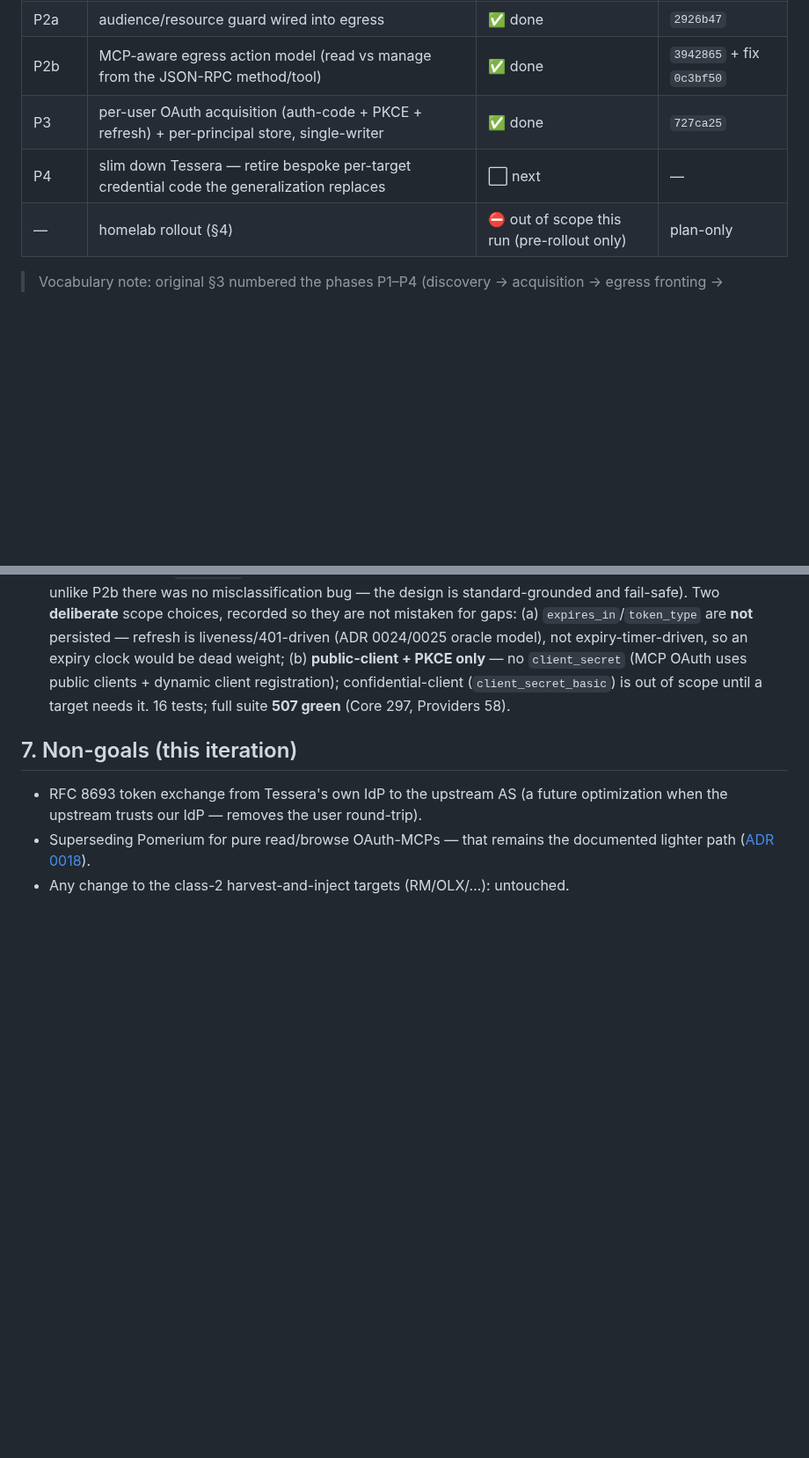
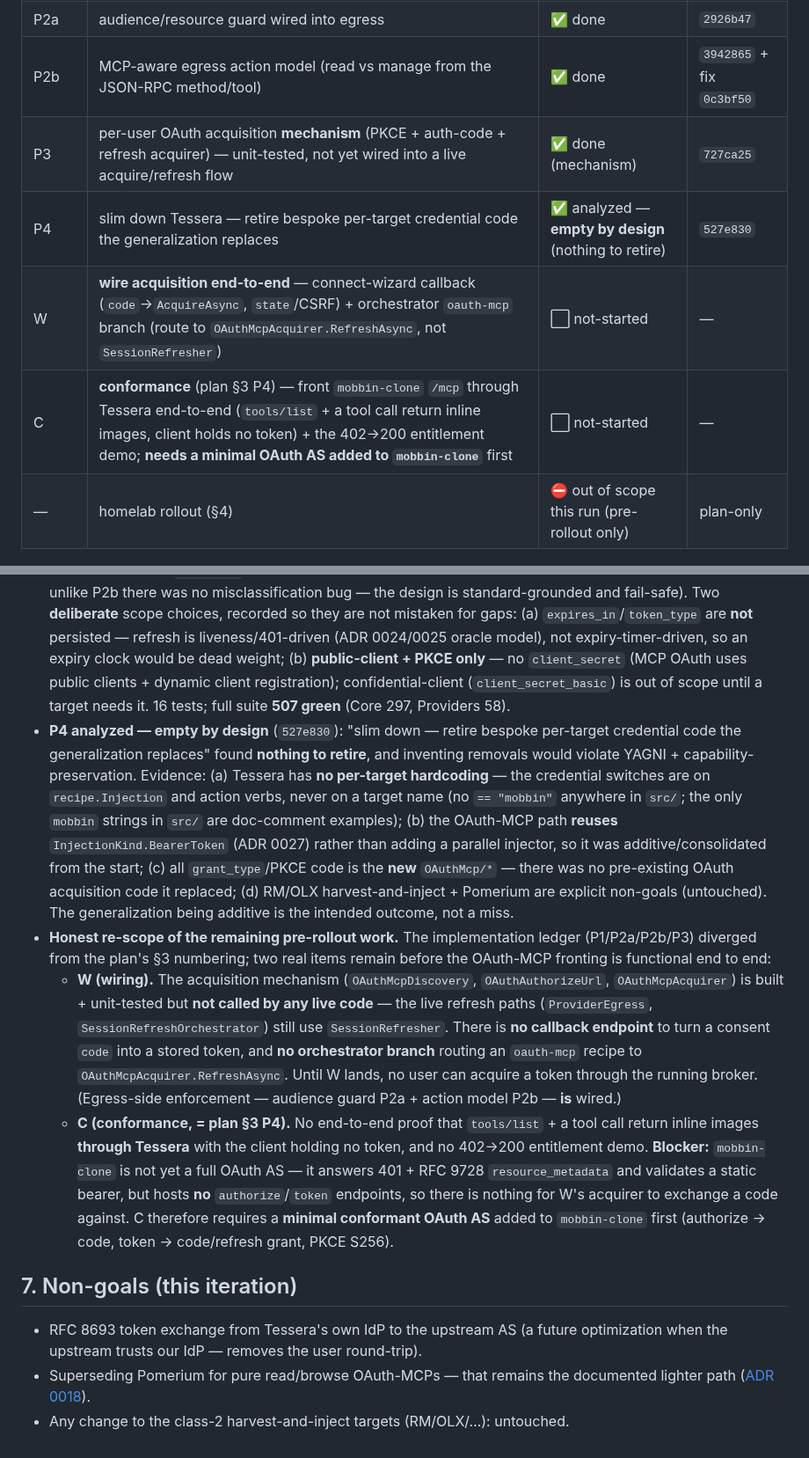
Before and after one commit to dragoshont/tessera, a Markdown page: docs/specs/oauth-mcp-fronting-2.0.md, 2 parts joined by grey strips. Shown at 88% size. Rendered like a GitHub page; blank space fills up the shorter version.

Commit message:
docs(oauth-mcp): honest re-scope — P4 slim-down empty by design; W+C remain
Grounded investigation of P4 (slim-down): nothing to retire. Tessera has no
per-target hardcoding (switches are on recipe.Injection/action verbs, not target
names; no =="mobbin" in src/), the OAuth-MCP path reuses InjectionKind.BearerToken
per ADR-0027 rather than adding a parallel injector, all grant_type/PKCE code is the
new OAuthMcp/*, and RM/OLX + Pomerium are untouched non-goals. Additive by design.

Records the real remaining pre-rollout work the investigation surfaced:
- W: acquisition mechanism (discovery/authorize-url/acquirer) is unit-tested but
  wired into NO live code — no callback endpoint, no orchestrator oauth-mcp branch.
- C: no end-to-end conformance proof through Tessera + no 402->200 demo; blocked on
  mobbin-clone not yet hosting a real OAuth AS (only 401+resource_metadata + static
  bearer today). C needs a minimal authorize/token/PKCE AS added to the clone first.

Ledger updated: P3 marked mechanism-level; P4 closed as analyzed/empty-by-design;
W + C added as not-started.

```diff
--- a/docs/specs/oauth-mcp-fronting-2.0.md
+++ b/docs/specs/oauth-mcp-fronting-2.0.md
@@ -128,8 +128,10 @@ unbuilt phase.
 | P1 | RFC 9728/8414 discovery + classifier + `oauth-mcp` recipe shape | ✅ done | `a007c51` |
 | P2a | audience/resource guard wired into egress | ✅ done | `2926b47` |
 | P2b | MCP-aware egress action model (read vs manage from the JSON-RPC method/tool) | ✅ done | `3942865` + fix `0c3bf50` |
-| P3 | per-user OAuth acquisition (auth-code + PKCE + refresh) + per-principal store, single-writer | ✅ done | `727ca25` |
-| P4 | slim down Tessera — retire bespoke per-target credential code the generalization replaces | ⬜ next | — |
+| P3 | per-user OAuth acquisition **mechanism** (PKCE + auth-code + refresh acquirer) — unit-tested, not yet wired into a live acquire/refresh flow | ✅ done (mechanism) | `727ca25` |
+| P4 | slim down Tessera — retire bespoke per-target credential code the generalization replaces | ✅ analyzed — **empty by design** (nothing to retire) | `527e830` |
+| W | **wire acquisition end-to-end** — connect-wizard callback (`code`→`AcquireAsync`, `state`/CSRF) + orchestrator `oauth-mcp` branch (route to `OAuthMcpAcquirer.RefreshAsync`, not `SessionRefresher`) | ⬜ not-started | — |
+| C | **conformance** (plan §3 P4) — front `mobbin-clone` `/mcp` through Tessera end-to-end (`tools/list` + a tool call return inline images, client holds no token) + the 402→200 entitlement demo; **needs a minimal OAuth AS added to `mobbin-clone`** first | ⬜ not-started | — |
 | — | homelab rollout (§4) | ⛔ out of scope this run (pre-rollout only) | plan-only |
 
 > Vocabulary note: original §3 numbered the phases P1–P4 (discovery → acquisition →
@@ -185,6 +187,35 @@ unbuilt phase.
   public clients + dynamic client registration); confidential-client
   (`client_secret_basic`) is out of scope until a target needs it. 16 tests; full suite
   **507 green** (Core 297, Providers 58).
+- **P4 analyzed — empty by design** (`527e830`): "slim down — retire bespoke per-target
+  credential code the generalization replaces" found **nothing to retire**, and inventing
+  removals would violate YAGNI + capability-preservation. Evidence: (a) Tessera has **no
+  per-target hardcoding** — the credential switches are on `recipe.Injection` and action
+  verbs, never on a target name (no `== "mobbin"` anywhere in `src/`; the only `mobbin`
+  strings in `src/` are doc-comment examples); (b) the OAuth-MCP path **reuses**
+  `InjectionKind.BearerToken` (ADR 0027) rather than adding a parallel injector, so it was
+  additive/consolidated from the start; (c) all `grant_type`/PKCE code is the **new**
+  `OAuthMcp/*` — there was no pre-existing OAuth acquisition code it replaced; (d) RM/OLX
+  harvest-and-inject + Pomerium are explicit non-goals (untouched). The generalization
+  being additive is the intended outcome, not a miss.
+- **Honest re-scope of the remaining pre-rollout work.** The implementation ledger
+  (P1/P2a/P2b/P3) diverged from the plan's §3 numbering; two real items remain before the
+  OAuth-MCP fronting is functional end to end:
+  - **W (wiring).** The acquisition mechanism (`OAuthMcpDiscovery`, `OAuthAuthorizeUrl`,
+    `OAuthMcpAcquirer`) is built + unit-tested but **not called by any live code** — the
+    live refresh paths (`ProviderEgress`, `SessionRefreshOrchestrator`) still use
+    `SessionRefresher`. There is **no callback endpoint** to turn a consent `code` into a
+    stored token, and **no orchestrator branch** routing an `oauth-mcp` recipe to
+    `OAuthMcpAcquirer.RefreshAsync`. Until W lands, no user can acquire a token through the
+    running broker. (Egress-side enforcement — audience guard P2a + action model P2b — **is**
+    wired.)
+  - **C (conformance, = plan §3 P4).** No end-to-end proof that `tools/list` + a tool call
+    return inline images **through Tessera** with the client holding no token, and no
+    402→200 entitlement demo. **Blocker:** `mobbin-clone` is not yet a full OAuth AS — it
+    answers 401 + RFC 9728 `resource_metadata` and validates a static bearer, but hosts
+    **no** `authorize`/`token` endpoints, so there is nothing for W's acquirer to exchange a
+    code against. C therefore requires a **minimal conformant OAuth AS** added to
+    `mobbin-clone` first (authorize → code, token → code/refresh grant, PKCE S256).
 
 ## 7. Non-goals (this iteration)
 
```
